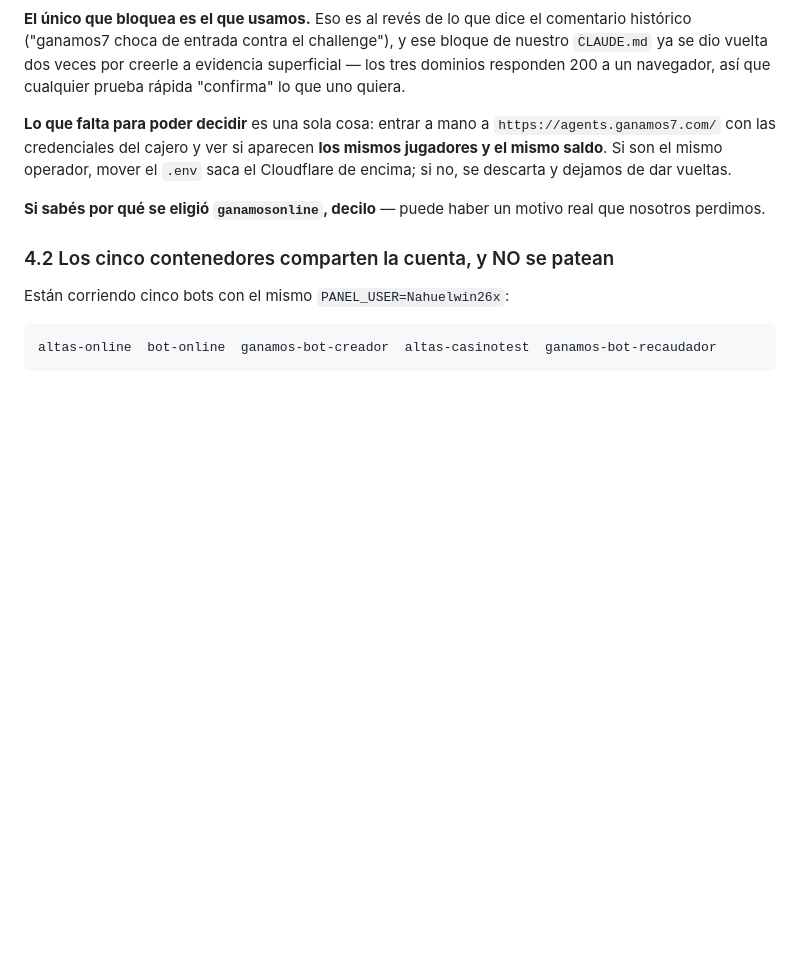
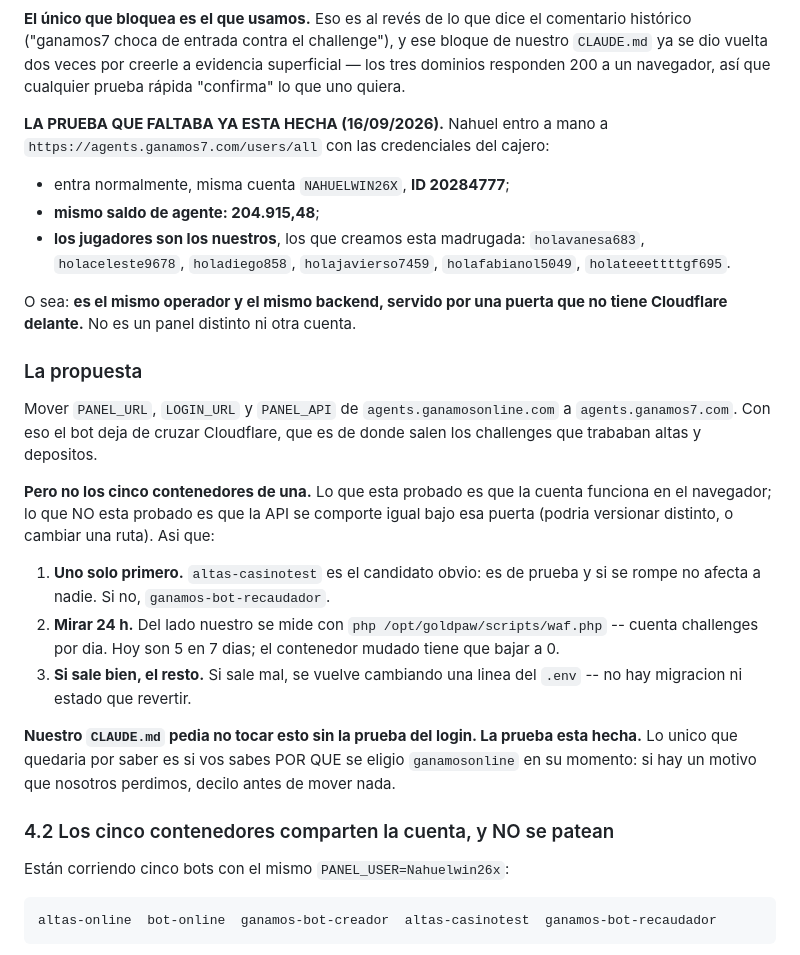
Before and after one commit to Lorenzo-Caballero/proyect-banana, a Markdown page: PARA-FAUNO-altas.md, the part around the change. Drawn GitHub-style; blank space fills up the shorter version.

```diff
--- a/PARA-FAUNO-altas.md
+++ b/PARA-FAUNO-altas.md
@@ -191,13 +191,40 @@ bloque de nuestro `CLAUDE.md` ya se dio vuelta dos veces por creerle a evidencia
 superficial — los tres dominios responden 200 a un navegador, así que cualquier
 prueba rápida "confirma" lo que uno quiera.
 
-**Lo que falta para poder decidir** es una sola cosa: entrar a mano a
-`https://agents.ganamos7.com/` con las credenciales del cajero y ver si aparecen
-**los mismos jugadores y el mismo saldo**. Si son el mismo operador, mover el
-`.env` saca el Cloudflare de encima; si no, se descarta y dejamos de dar vueltas.
+**LA PRUEBA QUE FALTABA YA ESTA HECHA (16/09/2026).** Nahuel entro a mano a
+`https://agents.ganamos7.com/users/all` con las credenciales del cajero:
 
-**Si sabés por qué se eligió `ganamosonline`, decilo** — puede haber un motivo
-real que nosotros perdimos.
+- entra normalmente, misma cuenta `NAHUELWIN26X`, **ID 20284777**;
+- **mismo saldo de agente: 204.915,48**;
+- **los jugadores son los nuestros**, los que creamos esta madrugada:
+  `holavanesa683`, `holaceleste9678`, `holadiego858`, `holajavierso7459`,
+  `holafabianol5049`, `holateeettttgf695`.
+
+O sea: **es el mismo operador y el mismo backend, servido por una puerta que no
+tiene Cloudflare delante.** No es un panel distinto ni otra cuenta.
+
+### La propuesta
+
+Mover `PANEL_URL`, `LOGIN_URL` y `PANEL_API` de `agents.ganamosonline.com` a
+`agents.ganamos7.com`. Con eso el bot deja de cruzar Cloudflare, que es de donde
+salen los challenges que trababan altas y depositos.
+
+**Pero no los cinco contenedores de una.** Lo que esta probado es que la cuenta
+funciona en el navegador; lo que NO esta probado es que la API se comporte igual
+bajo esa puerta (podria versionar distinto, o cambiar una ruta). Asi que:
+
+1. **Uno solo primero.** `altas-casinotest` es el candidato obvio: es de prueba
+   y si se rompe no afecta a nadie. Si no, `ganamos-bot-recaudador`.
+2. **Mirar 24 h.** Del lado nuestro se mide con
+   `php /opt/goldpaw/scripts/waf.php` -- cuenta challenges por dia. Hoy son 5 en
+   7 dias; el contenedor mudado tiene que bajar a 0.
+3. **Si sale bien, el resto.** Si sale mal, se vuelve cambiando una linea del
+   `.env` -- no hay migracion ni estado que revertir.
+
+**Nuestro `CLAUDE.md` pedia no tocar esto sin la prueba del login. La prueba
+esta hecha.** Lo unico que quedaria por saber es si vos sabes POR QUE se eligio
+`ganamosonline` en su momento: si hay un motivo que nosotros perdimos, decilo
+antes de mover nada.
 
 ### 4.2 Los cinco contenedores comparten la cuenta, y NO se patean
 
```
Also changed, not shown: CLAUDE.md (+22 -6 lines).
